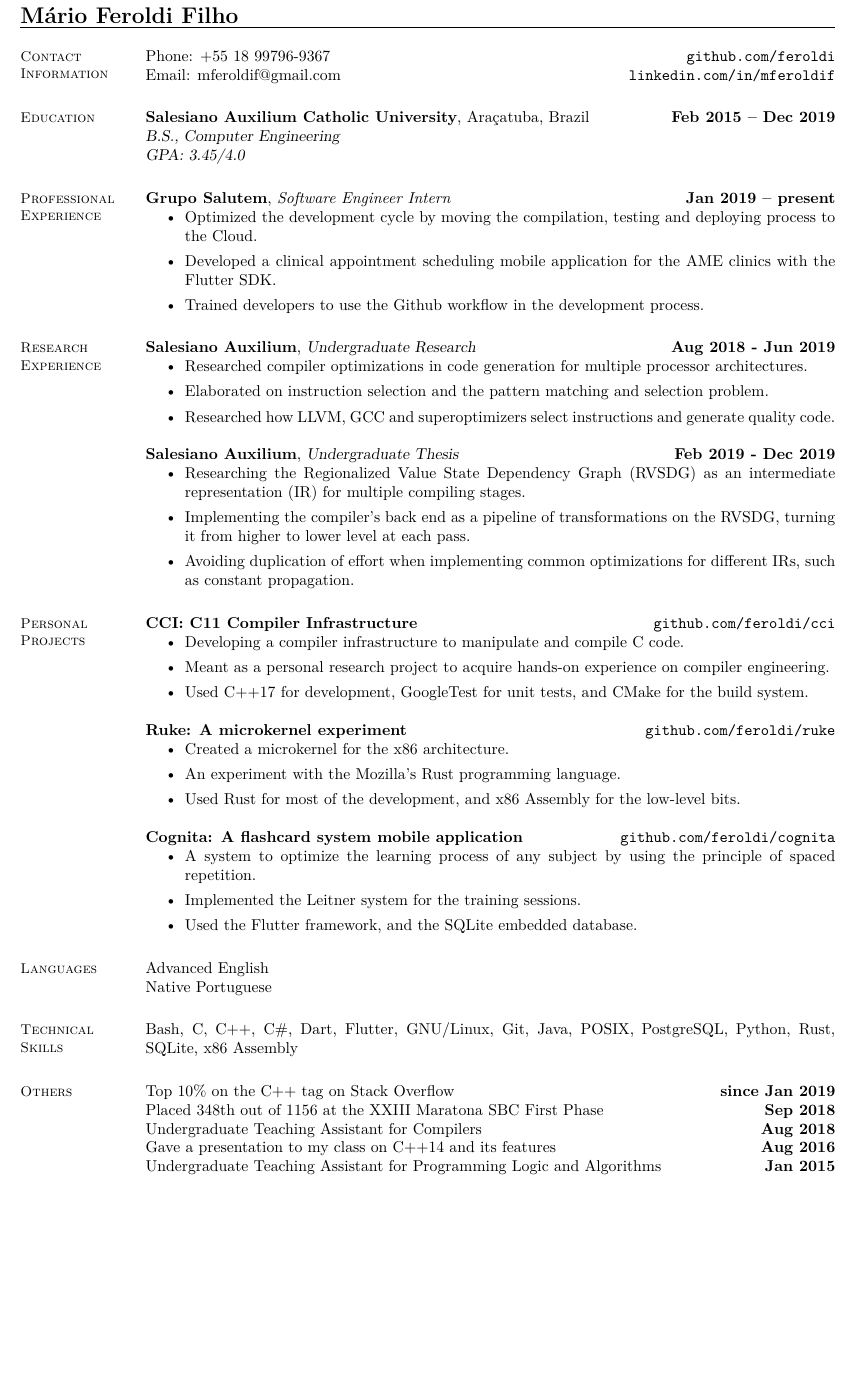
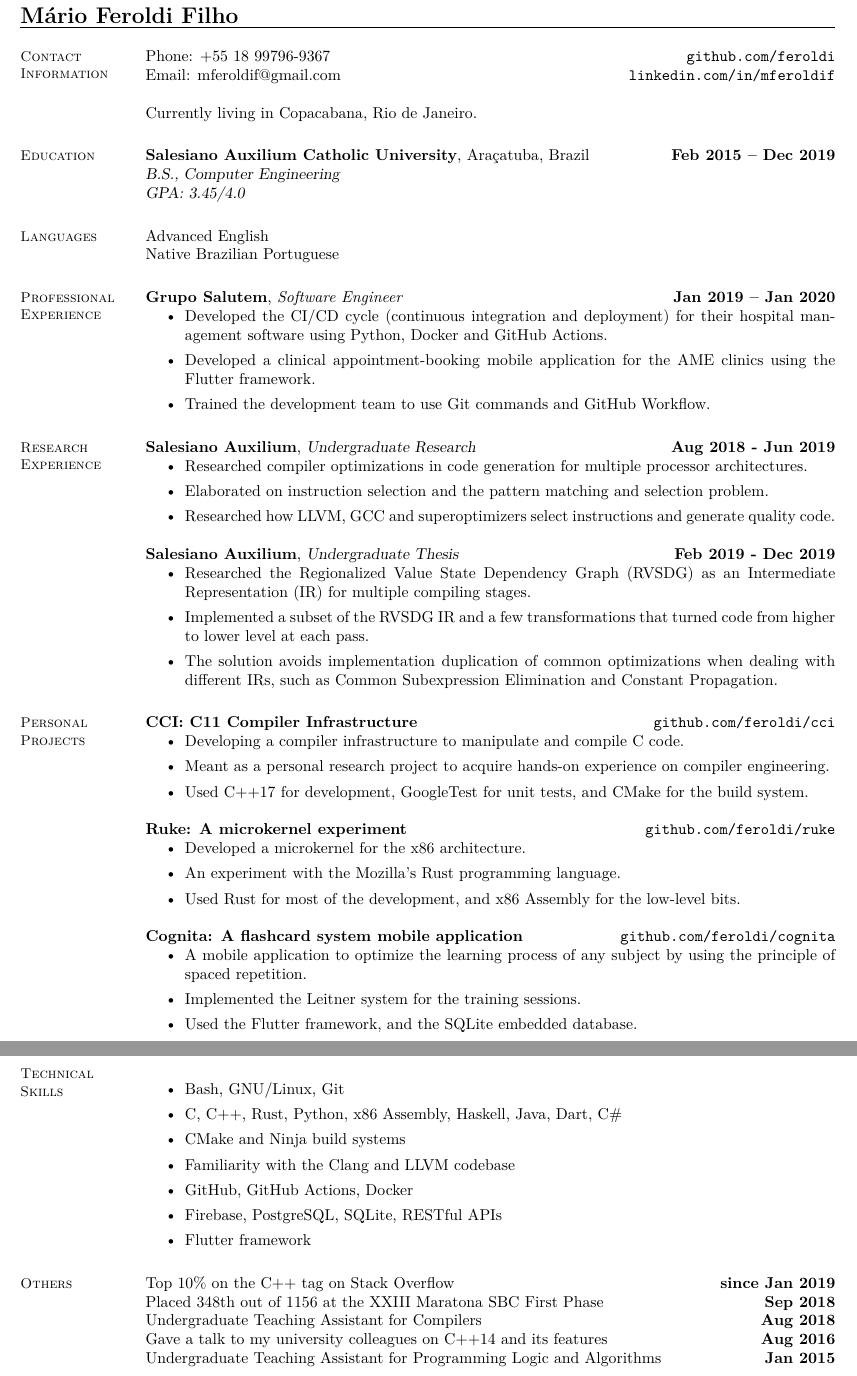
Before and after one commit to feroldi/resume, a LaTeX CV (resume.tex): part of the page before the commit and two parts of pages 1 and 2 of 2 after it, the two joined at a grey line, cut so that both start at the same text, the shorter picture padded with empty space. Compiled offline with pdfLaTeX.

Commit message:
Update resume

```diff
--- a/resume.tex
+++ b/resume.tex
@@ -10,19 +10,26 @@
     Phone: +55 18 99796-9367 \hfill \url{github.com/feroldi}\\
     \noindent Email: mferoldif@gmail.com \hfill \url{linkedin.com/in/mferoldif}
 
+    Currently living in Copacabana, Rio de Janeiro.
+
     \section{\mysidestyle Education}
 
     \textbf{Salesiano Auxilium Catholic University}, Araçatuba, Brazil \hfill \textbf{Feb 2015 -- Dec 2019}\\
     \textsl{B.S., Computer Engineering}\\
     \textsl{GPA: 3.45/4.0}
 
+    \section{\mysidestyle Languages}
+
+    Advanced English\\
+    Native Brazilian Portuguese
+
     \section{\mysidestyle Professional\\Experience}
 
-    \textbf{Grupo Salutem}, \textit{Software Engineer Intern} \hfill \textbf{Jan 2019 -- present}
+    \textbf{Grupo Salutem}, \textit{Software Engineer} \hfill \textbf{Jan 2019 -- Jan 2020}
     \begin{itemize}
-        \item Optimized the development cycle by moving the compilation, testing and deploying process to the Cloud.
-        \item Developed a clinical appointment scheduling mobile application for the AME clinics with the Flutter SDK.
-        \item Trained developers to use the Github workflow in the development process.
+        \item Developed the CI/CD cycle (continuous integration and deployment) for their hospital management software using Python, Docker and GitHub Actions.
+        \item Developed a clinical appointment-booking mobile application for the AME clinics using the Flutter framework.
+        \item Trained the development team to use Git commands and GitHub Workflow.
     \end{itemize}
 
     \section{\mysidestyle Research\\Experience}
@@ -36,9 +43,9 @@
 
     \textbf{Salesiano Auxilium}, \textsl{Undergraduate Thesis} \hfill \textbf{Feb 2019 - Dec 2019}
     \begin{itemize}
-        \item Researching the Regionalized Value State Dependency Graph (RVSDG) as an intermediate representation (IR) for multiple compiling stages.
-        \item Implementing the compiler's back end as a pipeline of transformations on the RVSDG, turning it from higher to lower level at each pass.
-        \item Avoiding duplication of effort when implementing common optimizations for different IRs, such as constant propagation.
+        \item Researched the Regionalized Value State Dependency Graph (RVSDG) as an Intermediate Representation (IR) for multiple compiling stages.
+        \item Implemented a subset of the RVSDG IR and a few transformations that turned code from higher to lower level at each pass.
+        \item The solution avoids implementation duplication of common optimizations when dealing with different IRs, such as Common Subexpression Elimination and Constant Propagation.
     \end{itemize}
 
     \section{\mysidestyle Personal\\Projects}
@@ -52,33 +59,38 @@
 
     \textbf{Ruke: A microkernel experiment} \hfill \url{github.com/feroldi/ruke}
     \begin{itemize}
-        \item Created a microkernel for the x86 architecture.
+        \item Developed a microkernel for the x86 architecture.
         \item An experiment with the Mozilla's Rust programming language.
         \item Used Rust for most of the development, and x86 Assembly for the low-level bits.
     \end{itemize}
 
     \textbf{Cognita: A flashcard system mobile application} \hfill \url{github.com/feroldi/cognita}
     \begin{itemize}
-        \item A system to optimize the learning process of any subject by using the principle of spaced repetition.
+        \item A mobile application to optimize the learning process of any subject by using the principle of spaced repetition.
         \item Implemented the Leitner system for the training sessions.
         \item Used the Flutter framework, and the SQLite embedded database.
     \end{itemize}
 
-    \section{\mysidestyle Languages}
-
-    Advanced English\\
-    Native Portuguese
+    \break
 
     \section{\mysidestyle Technical\\Skills}
 
-    Bash, C, C++, C\#, Dart, Flutter, GNU/Linux, Git, Java, POSIX, PostgreSQL, Python, Rust, SQLite, x86 Assembly
+    \begin{itemize}
+        \item Bash, GNU/Linux, Git
+        \item C, C++, Rust, Python, x86 Assembly, Haskell, Java, Dart, C\#
+        \item CMake and Ninja build systems
+        \item Familiarity with the Clang and LLVM codebase
+        \item GitHub, GitHub Actions, Docker
+        \item Firebase, PostgreSQL, SQLite, RESTful APIs
+        \item Flutter framework
+    \end{itemize}
 
     \section{\mysidestyle Others}
 
     Top 10\% on the C++ tag on Stack Overflow \hfill \textbf{since Jan 2019}\\
     Placed 348th out of 1156 at the XXIII Maratona SBC First Phase \hfill \textbf{Sep 2018}\\
     Undergraduate Teaching Assistant for Compilers \hfill \textbf{Aug 2018}\\
-    Gave a presentation to my class on C++14 and its features \hfill \textbf{Aug 2016}\\
+    Gave a talk to my university colleagues on C++14 and its features \hfill \textbf{Aug 2016}\\
     Undergraduate Teaching Assistant for Programming Logic and Algorithms \hfill \textbf{Jan 2015}\\
 
 \end{resume}
```
Also changed, not shown: resume.pdf.
